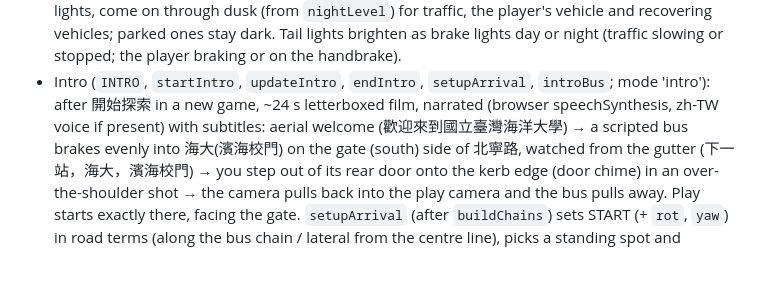
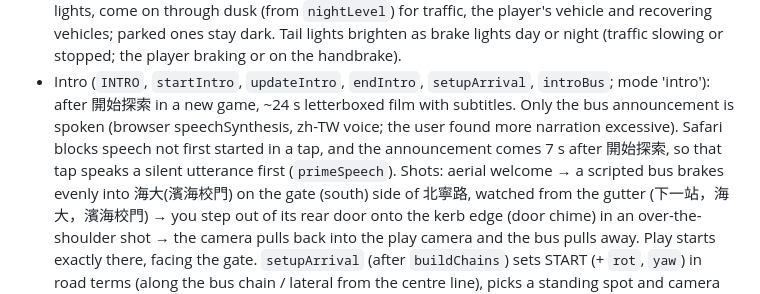
Before and after one commit to pork0817/ntou-walk, a Markdown page: CLAUDE.md, the part around the change. Drawn GitHub-style; blank space fills up the shorter version.

Commit message:
Notes: intro narration and the Safari speech unlock
Co-Authored-By: Claude Opus 5.5 <noreply@anthropic.com>

```diff
--- a/CLAUDE.md
+++ b/CLAUDE.md
@@ -174,8 +174,10 @@ All in `tools/game.tpl.html` (the "CAMPUS LIFE" section; `tools/life.reference.j
   come on through dusk (from `nightLevel`) for traffic, the player's vehicle and recovering vehicles; parked ones stay dark.
   Tail lights brighten as brake lights day or night (traffic slowing or stopped; the player braking or on the handbrake).
 - Intro (`INTRO`, `startIntro`, `updateIntro`, `endIntro`, `setupArrival`, `introBus`; mode 'intro'): after 開始探索 in a new
-  game, ~24 s letterboxed film, narrated (browser speechSynthesis, zh-TW voice if present) with subtitles: aerial welcome
-  (歡迎來到國立臺灣海洋大學) → a scripted bus brakes evenly into 海大(濱海校門) on the gate (south) side of 北寧路, watched from
+  game, ~24 s letterboxed film with subtitles. Only the bus announcement is spoken (browser speechSynthesis, zh-TW voice;
+  the user found more narration excessive). Safari blocks speech not first started in a tap, and the announcement comes
+  7 s after 開始探索, so that tap speaks a silent utterance first (`primeSpeech`). Shots: aerial welcome
+  → a scripted bus brakes evenly into 海大(濱海校門) on the gate (south) side of 北寧路, watched from
   the gutter (下一站，海大，濱海校門) → you step out of its rear door onto the kerb edge (door chime) in an over-the-shoulder
   shot → the camera pulls back into the play camera and the bus pulls away. Play starts exactly there, facing the gate.
   `setupArrival` (after `buildChains`) sets START (+ `rot`, `yaw`) in road terms (along the bus chain / lateral from the
```
